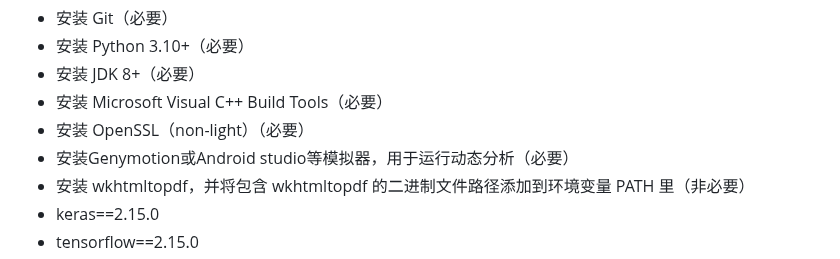
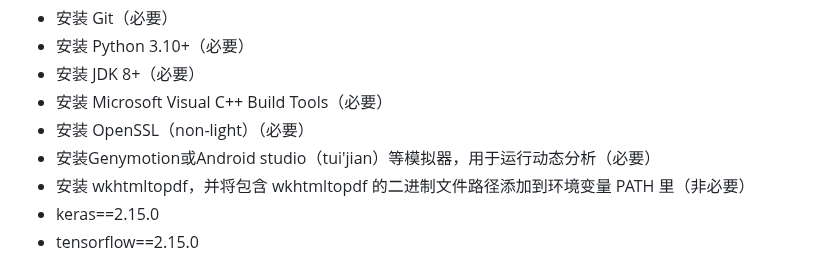
Before and after one commit to hismj/Moss, a Markdown page: README.md, the part around one of its changes. Rendered like a GitHub page.

Commit message:
README.md updated from https://stackedit.cn/

```diff
--- a/README.md
+++ b/README.md
@@ -13,7 +13,7 @@ Github链接：[hismj/Moss at master (github.com)](https://github.com/hismj/Moss
  - 安装 JDK 8+（必要）
  - 安装 Microsoft Visual C++ Build Tools（必要）
  - 安装 OpenSSL（non-light）（必要）
- - 安装Genymotion或Android studio等模拟器，用于运行动态分析（必要）
+ - 安装Genymotion或Android studio（tui'jian）等模拟器，用于运行动态分析（必要）
  - 安装 wkhtmltopdf，并将包含 wkhtmltopdf 的二进制文件路径添加到环境变量 PATH 里（非必要）
  - keras==2.15.0
  - tensorflow==2.15.0
```
Also changed, not shown: other parts of README.md (+6 -5 lines).
